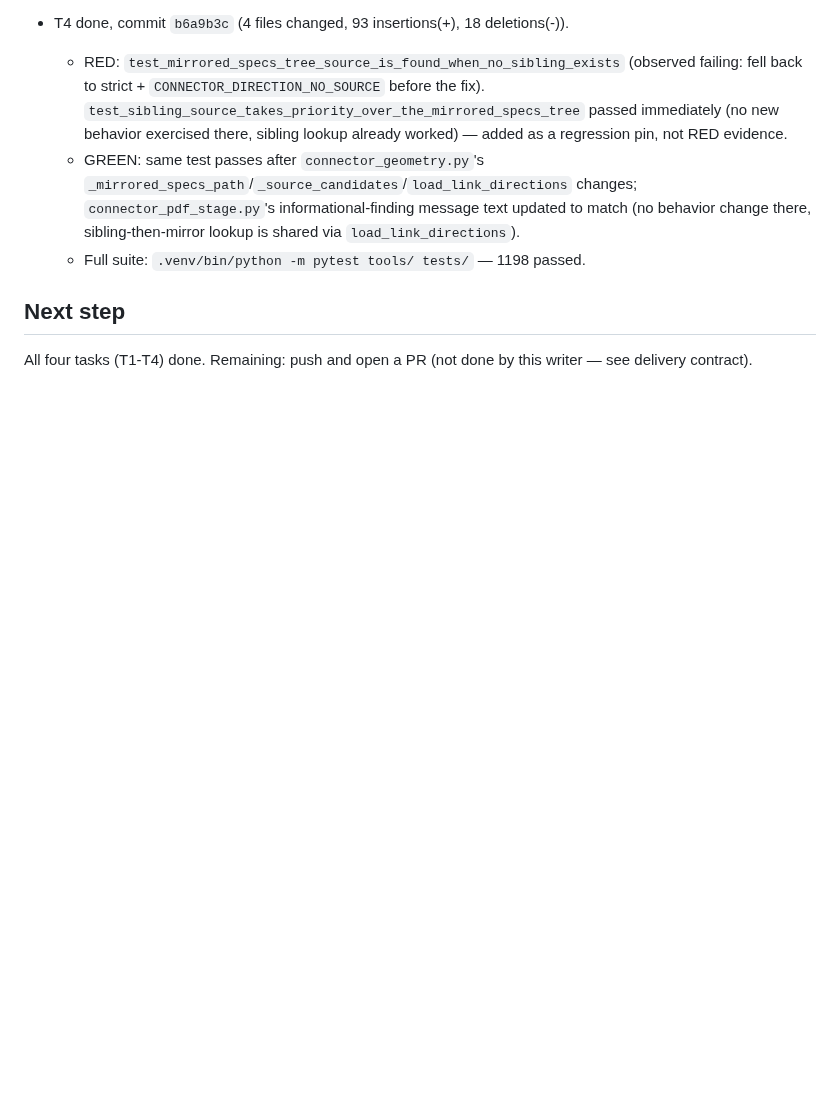
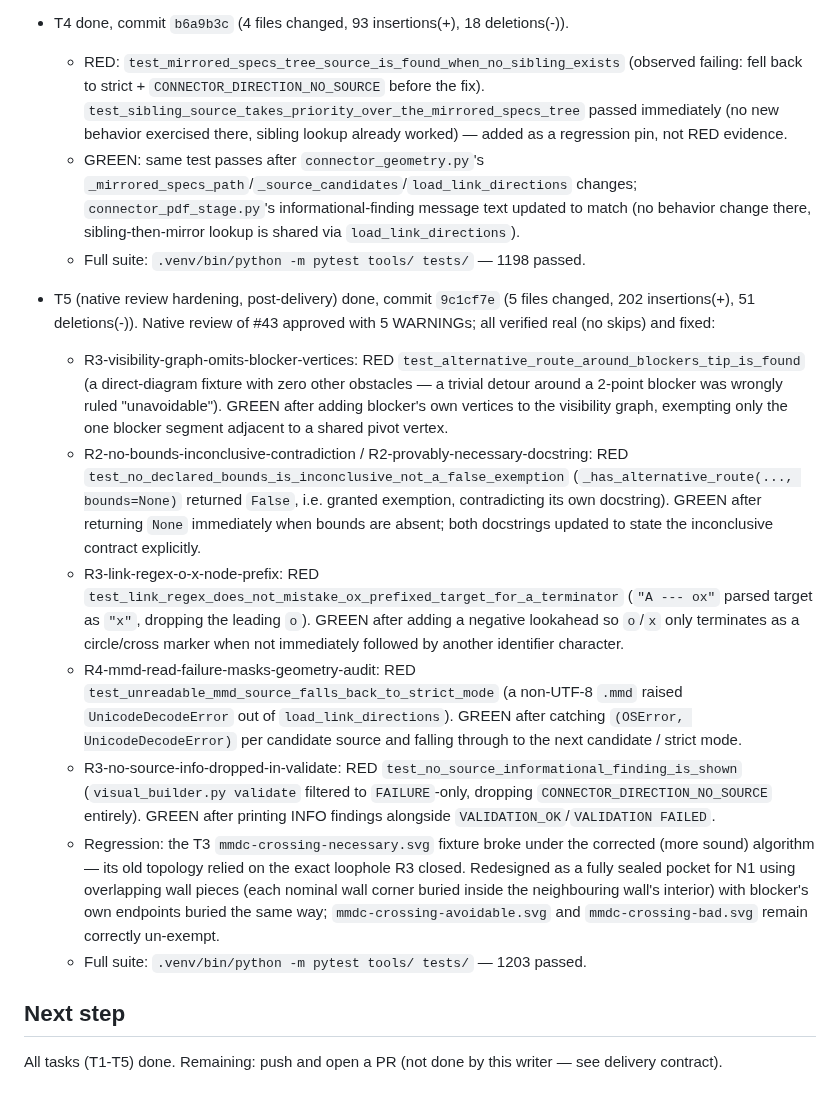
Before and after one commit to AlejandroTatum/academic-report-automation, a Markdown page: odd/tasks/connector-gate-followups.md, the part around the change. Rendered like a GitHub page; blank space fills up the shorter version.

Commit message:
docs(odd): record T5 native-review hardening evidence

```diff
--- a/odd/tasks/connector-gate-followups.md
+++ b/odd/tasks/connector-gate-followups.md
@@ -134,6 +134,47 @@ After #10: undirected Mermaid links (`A --- B`) fail the direction check because
     is shared via `load_link_directions`).
   - Full suite: `.venv/bin/python -m pytest tools/ tests/` — 1198 passed.
 
+- T5 (native review hardening, post-delivery) done, commit `9c1cf7e`
+  (5 files changed, 202 insertions(+), 51 deletions(-)). Native review of
+  #43 approved with 5 WARNINGs; all verified real (no skips) and fixed:
+  - R3-visibility-graph-omits-blocker-vertices: RED
+    `test_alternative_route_around_blockers_tip_is_found` (a direct-diagram
+    fixture with zero other obstacles — a trivial detour around a
+    2-point blocker was wrongly ruled "unavoidable"). GREEN after adding
+    blocker's own vertices to the visibility graph, exempting only the
+    one blocker segment adjacent to a shared pivot vertex.
+  - R2-no-bounds-inconclusive-contradiction /
+    R2-provably-necessary-docstring: RED
+    `test_no_declared_bounds_is_inconclusive_not_a_false_exemption`
+    (`_has_alternative_route(..., bounds=None)` returned `False`, i.e.
+    granted exemption, contradicting its own docstring). GREEN after
+    returning `None` immediately when bounds are absent; both docstrings
+    updated to state the inconclusive contract explicitly.
+  - R3-link-regex-o-x-node-prefix: RED
+    `test_link_regex_does_not_mistake_ox_prefixed_target_for_a_terminator`
+    (`"A --- ox"` parsed target as `"x"`, dropping the leading `o`).
+    GREEN after adding a negative lookahead so `o`/`x` only terminates as
+    a circle/cross marker when not immediately followed by another
+    identifier character.
+  - R4-mmd-read-failure-masks-geometry-audit: RED
+    `test_unreadable_mmd_source_falls_back_to_strict_mode` (a non-UTF-8
+    `.mmd` raised `UnicodeDecodeError` out of `load_link_directions`).
+    GREEN after catching `(OSError, UnicodeDecodeError)` per candidate
+    source and falling through to the next candidate / strict mode.
+  - R3-no-source-info-dropped-in-validate: RED
+    `test_no_source_informational_finding_is_shown` (`visual_builder.py
+    validate` filtered to `FAILURE`-only, dropping
+    `CONNECTOR_DIRECTION_NO_SOURCE` entirely). GREEN after printing INFO
+    findings alongside `VALIDATION_OK`/`VALIDATION FAILED`.
+  - Regression: the T3 `mmdc-crossing-necessary.svg` fixture broke under
+    the corrected (more sound) algorithm — its old topology relied on the
+    exact loophole R3 closed. Redesigned as a fully sealed pocket for N1
+    using overlapping wall pieces (each nominal wall corner buried inside
+    the neighbouring wall's interior) with blocker's own endpoints buried
+    the same way; `mmdc-crossing-avoidable.svg` and `mmdc-crossing-bad.svg`
+    remain correctly un-exempt.
+  - Full suite: `.venv/bin/python -m pytest tools/ tests/` — 1203 passed.
+
 ## Next step
-All four tasks (T1-T4) done. Remaining: push and open a PR (not done by
-this writer — see delivery contract).
+All tasks (T1-T5) done. Remaining: push and open a PR (not done by this
+writer — see delivery contract).
```
